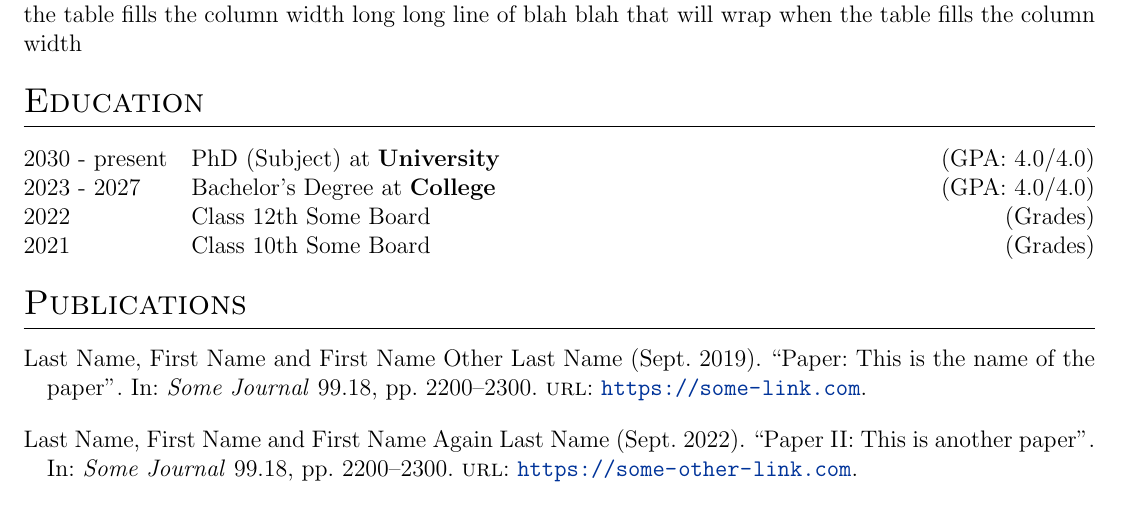
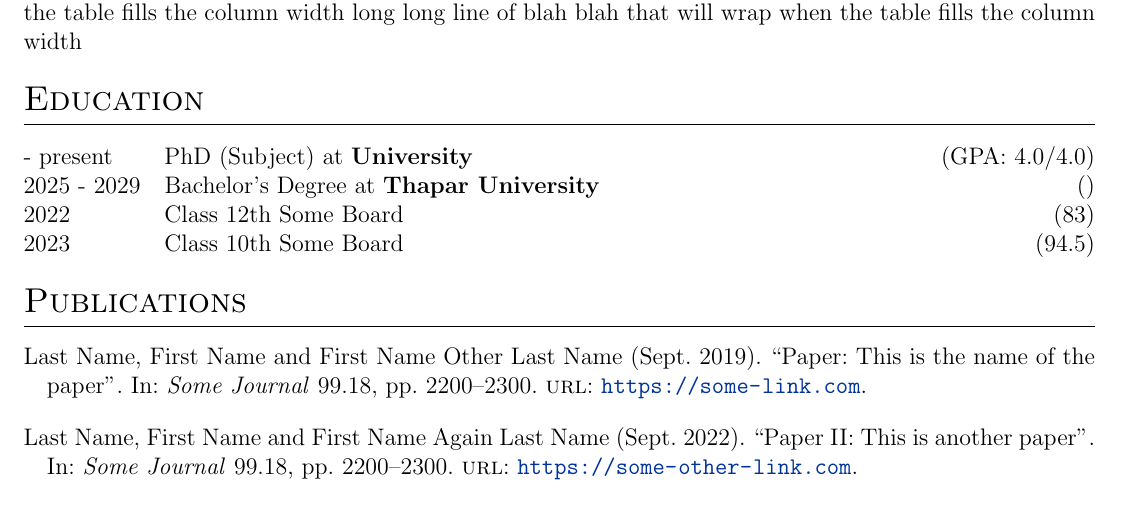
Before and after one commit to akshaykapil712/vitae, a LaTeX CV (cv.tex): part of the page, cut so that both start at the same text. Compiled offline with pdfLaTeX.

Commit message:
Update cv.tex

```diff
--- a/cv.tex
+++ b/cv.tex
@@ -184,13 +184,13 @@ long long line of blah blah that will wrap when the table fills the column width
 %----------------------------------------------------------------------------------------
 \section{Education}
 \begin{tabularx}{\linewidth}{@{}l X@{}}
-2030 - present & PhD (Subject) at \textbf{University} \hfill \normalsize (GPA: 4.0/4.0) \\
+ - present & PhD (Subject) at \textbf{University} \hfill \normalsize (GPA: 4.0/4.0) \\
 
-2023 - 2027 & Bachelor's Degree at \textbf{College} \hfill (GPA: 4.0/4.0) \\
+2025 - 2029 & Bachelor's Degree at \textbf{Thapar University} \hfill () \\
 
-2022 & Class 12th Some Board \hfill  (Grades) \\
+2022 & Class 12th Some Board \hfill  (83) \\
 
-2021 & Class 10th Some Board \hfill  (Grades) \\
+2023 & Class 10th Some Board \hfill  (94.5) \\
 \end{tabularx}
 
 %----------------------------------------------------------------------------------------
```
Also changed, not shown: cv.tex (8 more changed lines).
